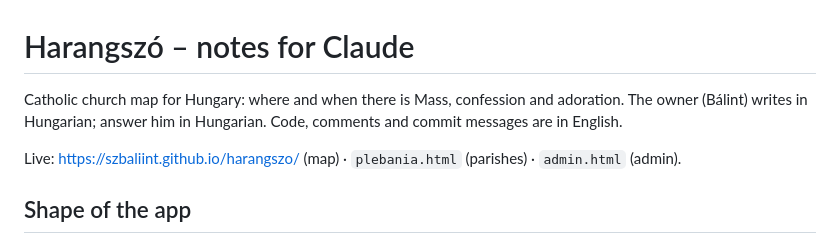
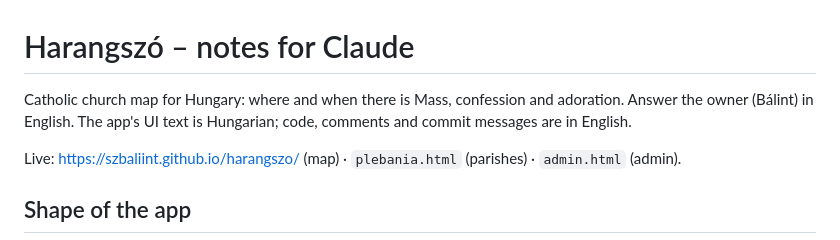
Before and after one commit to szbaliint/harangszo, a Markdown page: CLAUDE.md, the part around the change. Drawn GitHub-style.

Commit message:
CLAUDE.md: reply in English
Co-Authored-By: Claude Opus 5.5 <noreply@anthropic.com>
Claude-Session: https://claude.ai/code/session_01HiEWjfcrVi4apYZVkYJTuM

```diff
--- a/CLAUDE.md
+++ b/CLAUDE.md
@@ -1,7 +1,7 @@
 # Harangszó – notes for Claude
 
 Catholic church map for Hungary: where and when there is Mass, confession and adoration.
-The owner (Bálint) writes in Hungarian; answer him in Hungarian. Code, comments and commit messages are in English.
+Answer the owner (Bálint) in English. The app's UI text is Hungarian; code, comments and commit messages are in English.
 
 Live: https://szbaliint.github.io/harangszo/ (map) · `plebania.html` (parishes) · `admin.html` (admin).
 
```
